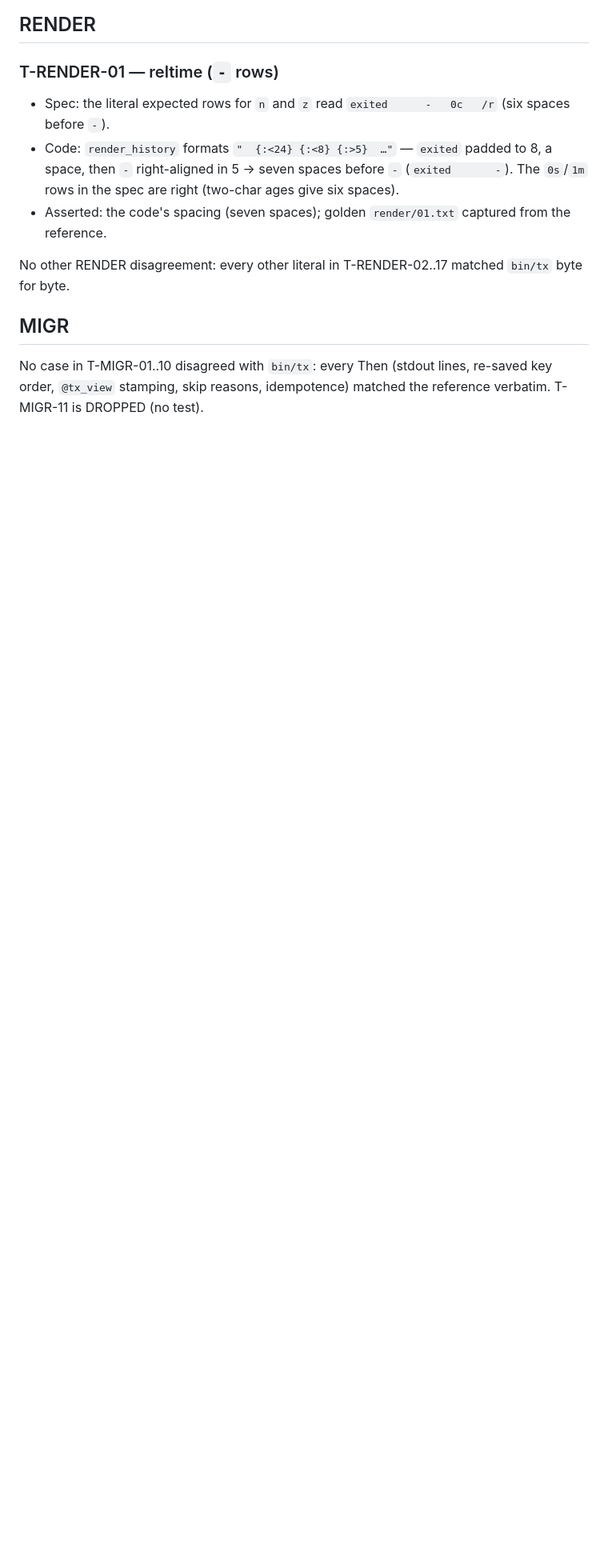
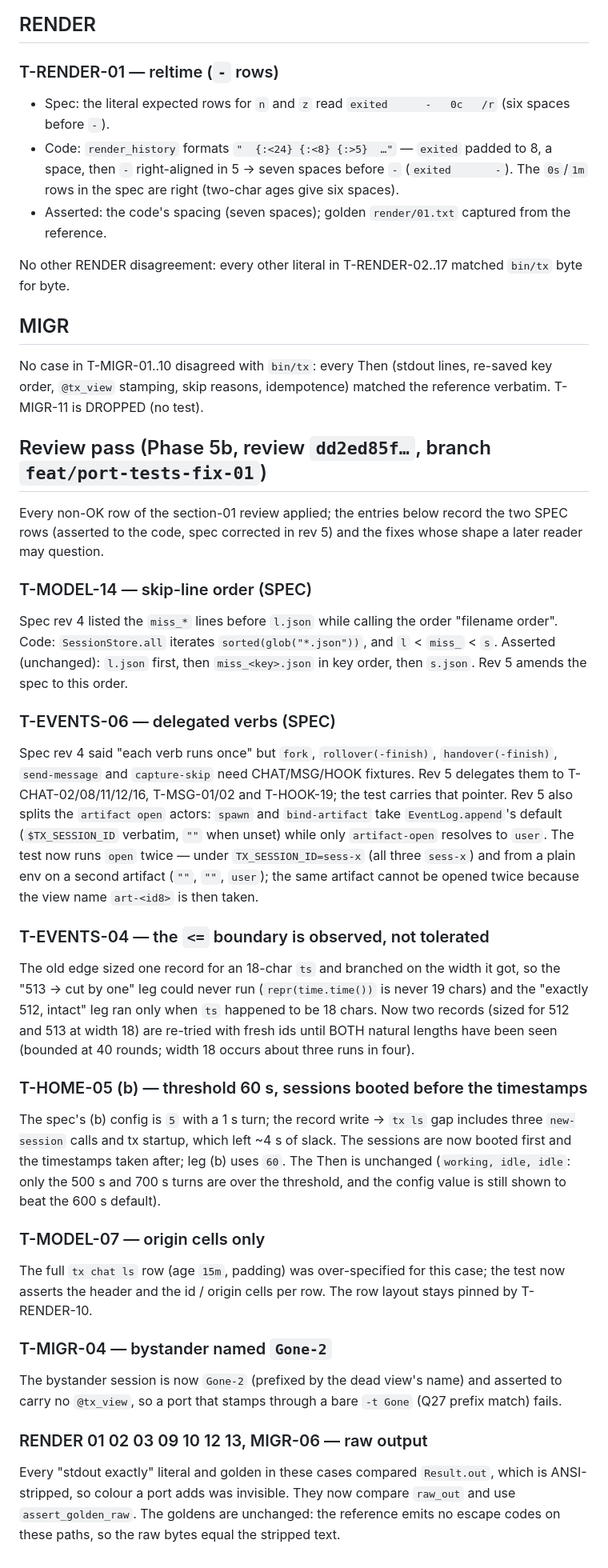
Before and after one commit to wiktordaniec/tx-ide, a Markdown page: port-tests/NOTES-01.md, the part around the change. Shown at 80% size. Rendered like a GitHub page; blank space fills up the shorter version.

Commit message:
docs(port-tests): NOTES-01 review pass (MODEL-14 / EVENTS-06 SPEC rows, HOME-05 / EVENTS-04 / MODEL-07 / MIGR-04 fix shapes, raw-output switch)

```diff
--- a/port-tests/NOTES-01.md
+++ b/port-tests/NOTES-01.md
@@ -97,3 +97,53 @@ No other RENDER disagreement: every other literal in T-RENDER-02..17 matched `bi
 ## MIGR
 
 No case in T-MIGR-01..10 disagreed with `bin/tx`: every Then (stdout lines, re-saved key order, `@tx_view` stamping, skip reasons, idempotence) matched the reference verbatim. T-MIGR-11 is DROPPED (no test).
+
+## Review pass (Phase 5b, review `dd2ed85f…`, branch `feat/port-tests-fix-01`)
+
+Every non-OK row of the section-01 review applied; the entries below record the two SPEC rows
+(asserted to the code, spec corrected in rev 5) and the fixes whose shape a later reader may
+question.
+
+### T-MODEL-14 — skip-line order (SPEC)
+Spec rev 4 listed the `miss_*` lines before `l.json` while calling the order "filename order".
+Code: `SessionStore.all` iterates `sorted(glob("*.json"))`, and `l` < `miss_` < `s`.
+Asserted (unchanged): `l.json` first, then `miss_<key>.json` in key order, then `s.json`. Rev 5
+amends the spec to this order.
+
+### T-EVENTS-06 — delegated verbs (SPEC)
+Spec rev 4 said "each verb runs once" but `fork`, `rollover(-finish)`, `handover(-finish)`,
+`send-message` and `capture-skip` need CHAT/MSG/HOOK fixtures. Rev 5 delegates them to
+T-CHAT-02/08/11/12/16, T-MSG-01/02 and T-HOOK-19; the test carries that pointer. Rev 5 also
+splits the `artifact open` actors: `spawn` and `bind-artifact` take `EventLog.append`'s default
+(`$TX_SESSION_ID` verbatim, `""` when unset) while only `artifact-open` resolves to `user`. The
+test now runs `open` twice — under `TX_SESSION_ID=sess-x` (all three `sess-x`) and from a plain
+env on a second artifact (`""`, `""`, `user`); the same artifact cannot be opened twice because
+the view name `art-<id8>` is then taken.
+
+### T-EVENTS-04 — the `<=` boundary is observed, not tolerated
+The old edge sized one record for an 18-char `ts` and branched on the width it got, so the
+"513 → cut by one" leg could never run (`repr(time.time())` is never 19 chars) and the
+"exactly 512, intact" leg ran only when `ts` happened to be 18 chars. Now two records (sized for
+512 and 513 at width 18) are re-tried with fresh ids until BOTH natural lengths have been seen
+(bounded at 40 rounds; width 18 occurs about three runs in four).
+
+### T-HOME-05 (b) — threshold 60 s, sessions booted before the timestamps
+The spec's (b) config is `5` with a 1 s turn; the record write → `tx ls` gap includes three
+`new-session` calls and tx startup, which left ~4 s of slack. The sessions are now booted first
+and the timestamps taken after; leg (b) uses `60`. The Then is unchanged
+(`working, idle, idle`: only the 500 s and 700 s turns are over the threshold, and the config
+value is still shown to beat the 600 s default).
+
+### T-MODEL-07 — origin cells only
+The full `tx chat ls` row (age `15m`, padding) was over-specified for this case; the test now
+asserts the header and the id / origin cells per row. The row layout stays pinned by T-RENDER-10.
+
+### T-MIGR-04 — bystander named `Gone-2`
+The bystander session is now `Gone-2` (prefixed by the dead view's name) and asserted to carry
+no `@tx_view`, so a port that stamps through a bare `-t Gone` (Q27 prefix match) fails.
+
+### RENDER 01 02 03 09 10 12 13, MIGR-06 — raw output
+Every "stdout exactly" literal and golden in these cases compared `Result.out`, which is
+ANSI-stripped, so colour a port adds was invisible. They now compare `raw_out` and use
+`assert_golden_raw`. The goldens are unchanged: the reference emits no escape codes on these
+paths, so the raw bytes equal the stripped text.
```
